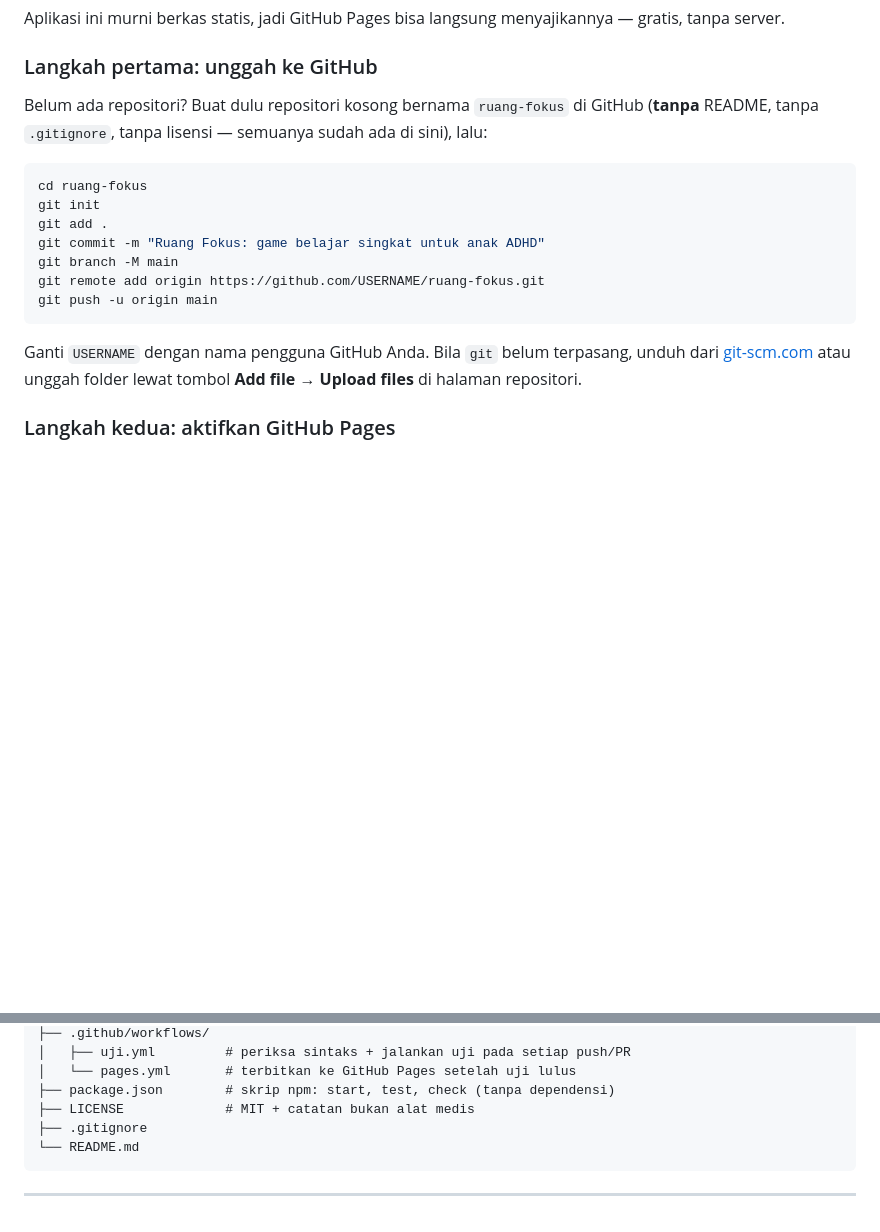
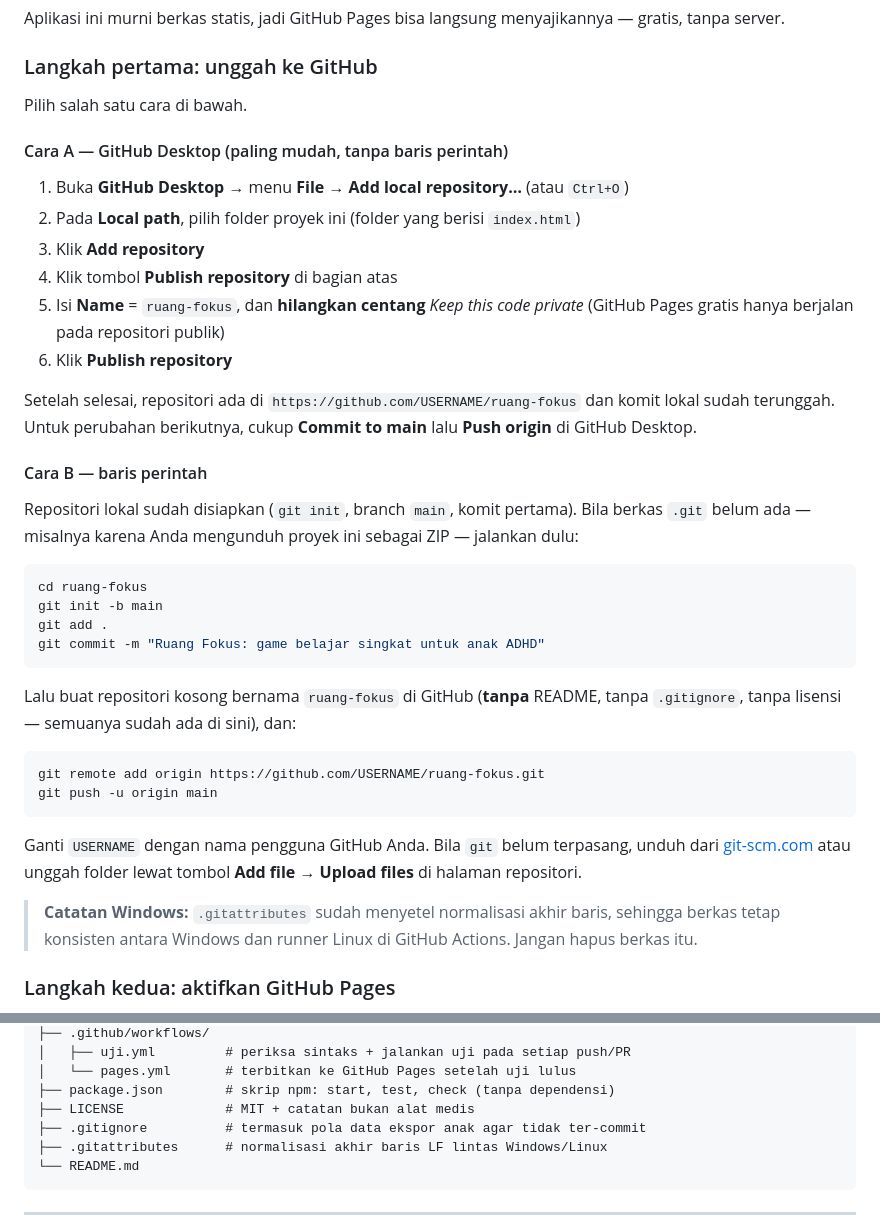
Before and after one commit to maxbootloop/ruang-fokus, a Markdown page: README.md, 2 parts joined by grey strips. Drawn GitHub-style; blank space fills up the shorter version.

Commit message:
docs: tambahkan panduan GitHub Desktop dan .gitattributes

````diff
--- a/README.md
+++ b/README.md
@@ -68,15 +68,37 @@ Aplikasi ini murni berkas statis, jadi GitHub Pages bisa langsung menyajikannya
 
 ### Langkah pertama: unggah ke GitHub
 
-Belum ada repositori? Buat dulu repositori kosong bernama `ruang-fokus` di GitHub
-(**tanpa** README, tanpa `.gitignore`, tanpa lisensi — semuanya sudah ada di sini), lalu:
+Pilih salah satu cara di bawah.
+
+#### Cara A — GitHub Desktop (paling mudah, tanpa baris perintah)
+
+1. Buka **GitHub Desktop** → menu **File** → **Add local repository…** (atau `Ctrl+O`)
+2. Pada **Local path**, pilih folder proyek ini (folder yang berisi `index.html`)
+3. Klik **Add repository**
+4. Klik tombol **Publish repository** di bagian atas
+5. Isi **Name** = `ruang-fokus`, dan **hilangkan centang** *Keep this code private*
+   (GitHub Pages gratis hanya berjalan pada repositori publik)
+6. Klik **Publish repository**
+
+Setelah selesai, repositori ada di `https://github.com/USERNAME/ruang-fokus` dan komit lokal sudah
+terunggah. Untuk perubahan berikutnya, cukup **Commit to main** lalu **Push origin** di GitHub Desktop.
+
+#### Cara B — baris perintah
+
+Repositori lokal sudah disiapkan (`git init`, branch `main`, komit pertama). Bila berkas `.git` belum
+ada — misalnya karena Anda mengunduh proyek ini sebagai ZIP — jalankan dulu:
 
 ```bash
 cd ruang-fokus
-git init
+git init -b main
 git add .
 git commit -m "Ruang Fokus: game belajar singkat untuk anak ADHD"
-git branch -M main
+```
+
+Lalu buat repositori kosong bernama `ruang-fokus` di GitHub
+(**tanpa** README, tanpa `.gitignore`, tanpa lisensi — semuanya sudah ada di sini), dan:
+
+```bash
 git remote add origin https://github.com/USERNAME/ruang-fokus.git
 git push -u origin main
 ```
@@ -84,6 +106,9 @@ git push -u origin main
 Ganti `USERNAME` dengan nama pengguna GitHub Anda. Bila `git` belum terpasang, unduh dari
 [git-scm.com](https://git-scm.com/downloads) atau unggah folder lewat tombol **Add file → Upload files**
 di halaman repositori.
+
+> **Catatan Windows:** `.gitattributes` sudah menyetel normalisasi akhir baris, sehingga berkas tetap
+> konsisten antara Windows dan runner Linux di GitHub Actions. Jangan hapus berkas itu.
 
 ### Langkah kedua: aktifkan GitHub Pages
 
@@ -238,7 +263,8 @@ adhd-games/
 │   └── pages.yml       # terbitkan ke GitHub Pages setelah uji lulus
 ├── package.json        # skrip npm: start, test, check (tanpa dependensi)
 ├── LICENSE             # MIT + catatan bukan alat medis
-├── .gitignore
+├── .gitignore          # termasuk pola data ekspor anak agar tidak ter-commit
+├── .gitattributes      # normalisasi akhir baris LF lintas Windows/Linux
 └── README.md
 ```
 
````
